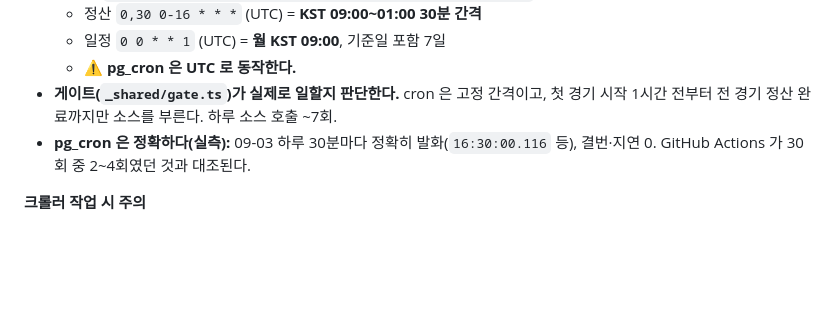
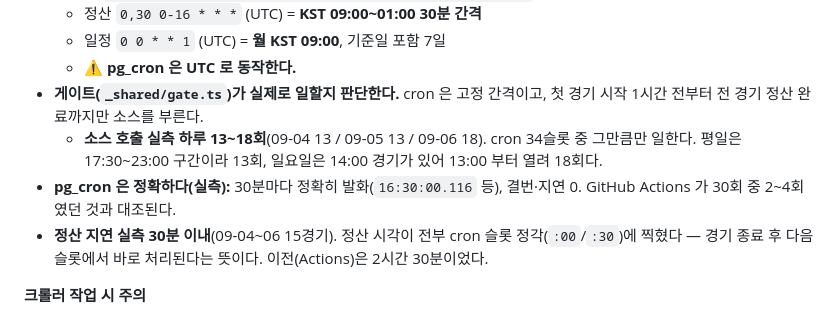
Before and after one commit to whitenoise-hq/kbokkang, a Markdown page: CLAUDE.md, the part around the change. Drawn GitHub-style; blank space fills up the shorter version.

```diff
--- a/CLAUDE.md
+++ b/CLAUDE.md
@@ -115,9 +115,13 @@ KBO 경기 승부예측 → 적중 시 포인트 획득 → 포인트로 야구
   - 일정 `0 0 * * 1` (UTC) = **월 KST 09:00**, 기준일 포함 7일
   - ⚠️ **pg_cron 은 UTC 로 동작한다.**
 - **게이트(`_shared/gate.ts`)가 실제로 일할지 판단한다.** cron 은 고정 간격이고,
-  첫 경기 시작 1시간 전부터 전 경기 정산 완료까지만 소스를 부른다. 하루 소스 호출 ~7회.
-- **pg_cron 은 정확하다(실측):** 09-03 하루 30분마다 정확히 발화(`16:30:00.116` 등),
-  결번·지연 0. GitHub Actions 가 30회 중 2~4회였던 것과 대조된다.
+  첫 경기 시작 1시간 전부터 전 경기 정산 완료까지만 소스를 부른다.
+  - **소스 호출 실측 하루 13~18회**(09-04 13 / 09-05 13 / 09-06 18). cron 34슬롯 중 그만큼만
+    일한다. 평일은 17:30~23:00 구간이라 13회, 일요일은 14:00 경기가 있어 13:00 부터 열려 18회다.
+- **pg_cron 은 정확하다(실측):** 30분마다 정확히 발화(`16:30:00.116` 등), 결번·지연 0.
+  GitHub Actions 가 30회 중 2~4회였던 것과 대조된다.
+- **정산 지연 실측 30분 이내**(09-04~06 15경기). 정산 시각이 전부 cron 슬롯 정각(`:00`/`:30`)에
+  찍혔다 — 경기 종료 후 다음 슬롯에서 바로 처리된다는 뜻이다. 이전(Actions)은 2시간 30분이었다.
 
 **크롤러 작업 시 주의**
 
```
Also changed, not shown: docs/00_통합기획서.md (+10 -1 lines).
